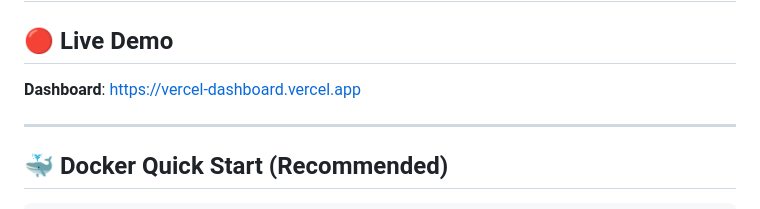
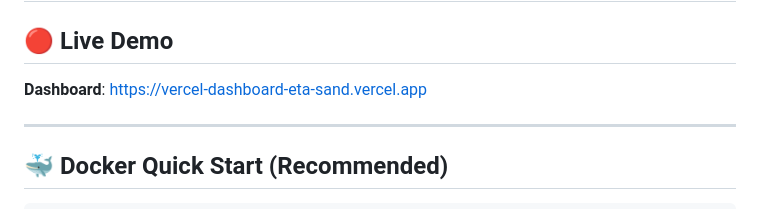
Before and after one commit to bhavyakeerthi3/-purplle_hackathon, a Markdown page: SUBMISSION.md, the part around the change. GitHub-like rendering.

```diff
--- a/SUBMISSION.md
+++ b/SUBMISSION.md
@@ -2,7 +2,7 @@
 
 ## 🔴 Live Demo
 
-**Dashboard**: [https://vercel-dashboard.vercel.app](https://vercel-dashboard.vercel.app)
+**Dashboard**: [https://vercel-dashboard-eta-sand.vercel.app](https://vercel-dashboard-eta-sand.vercel.app)
 
 
 ---
```
Also changed, not shown: README.md (+2 -2 lines).
